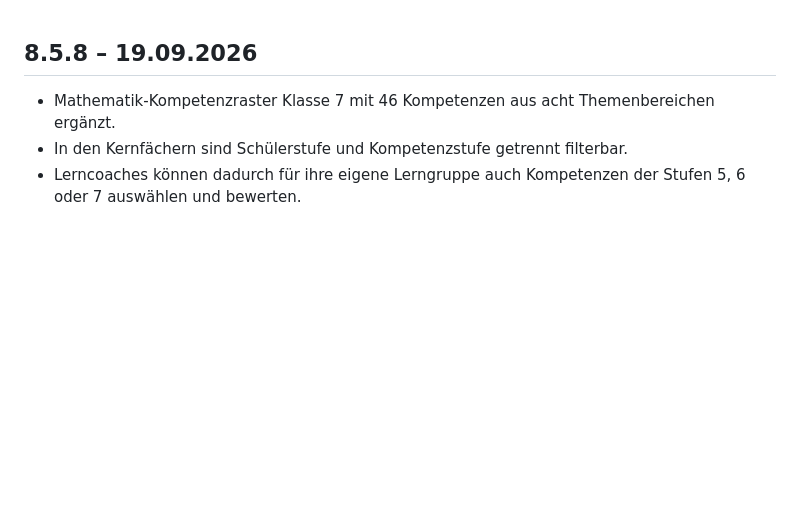
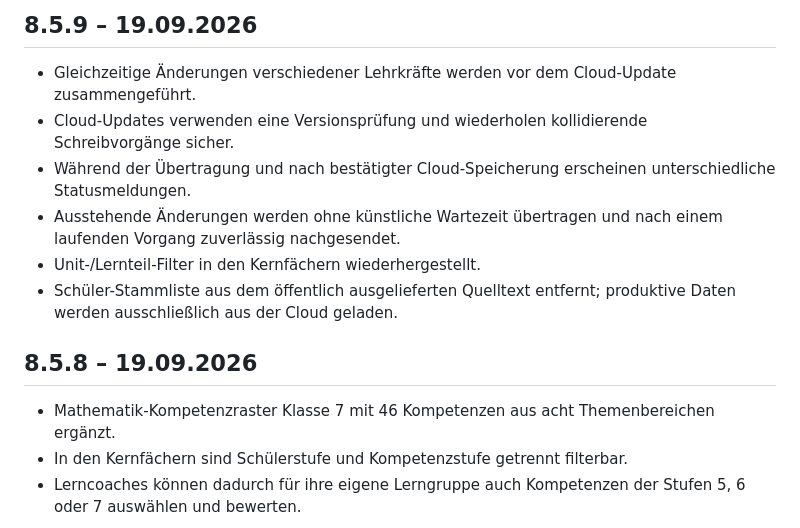
Before and after one commit to julianeschoene-ops/kompass, a Markdown page: CHANGELOG.md, the part around the change. GitHub-like rendering; blank space fills up the shorter version.

Commit message:
KOMPASS 8.5.9: CHANGELOG.md aktualisieren

```diff
--- a/CHANGELOG.md
+++ b/CHANGELOG.md
@@ -1,3 +1,11 @@
+## 8.5.9 – 19.09.2026
+- Gleichzeitige Änderungen verschiedener Lehrkräfte werden vor dem Cloud-Update zusammengeführt.
+- Cloud-Updates verwenden eine Versionsprüfung und wiederholen kollidierende Schreibvorgänge sicher.
+- Während der Übertragung und nach bestätigter Cloud-Speicherung erscheinen unterschiedliche Statusmeldungen.
+- Ausstehende Änderungen werden ohne künstliche Wartezeit übertragen und nach einem laufenden Vorgang zuverlässig nachgesendet.
+- Unit-/Lernteil-Filter in den Kernfächern wiederhergestellt.
+- Schüler-Stammliste aus dem öffentlich ausgelieferten Quelltext entfernt; produktive Daten werden ausschließlich aus der Cloud geladen.
+
 ## 8.5.8 – 19.09.2026
 - Mathematik-Kompetenzraster Klasse 7 mit 46 Kompetenzen aus acht Themenbereichen ergänzt.
 - In den Kernfächern sind Schülerstufe und Kompetenzstufe getrennt filterbar.
```
